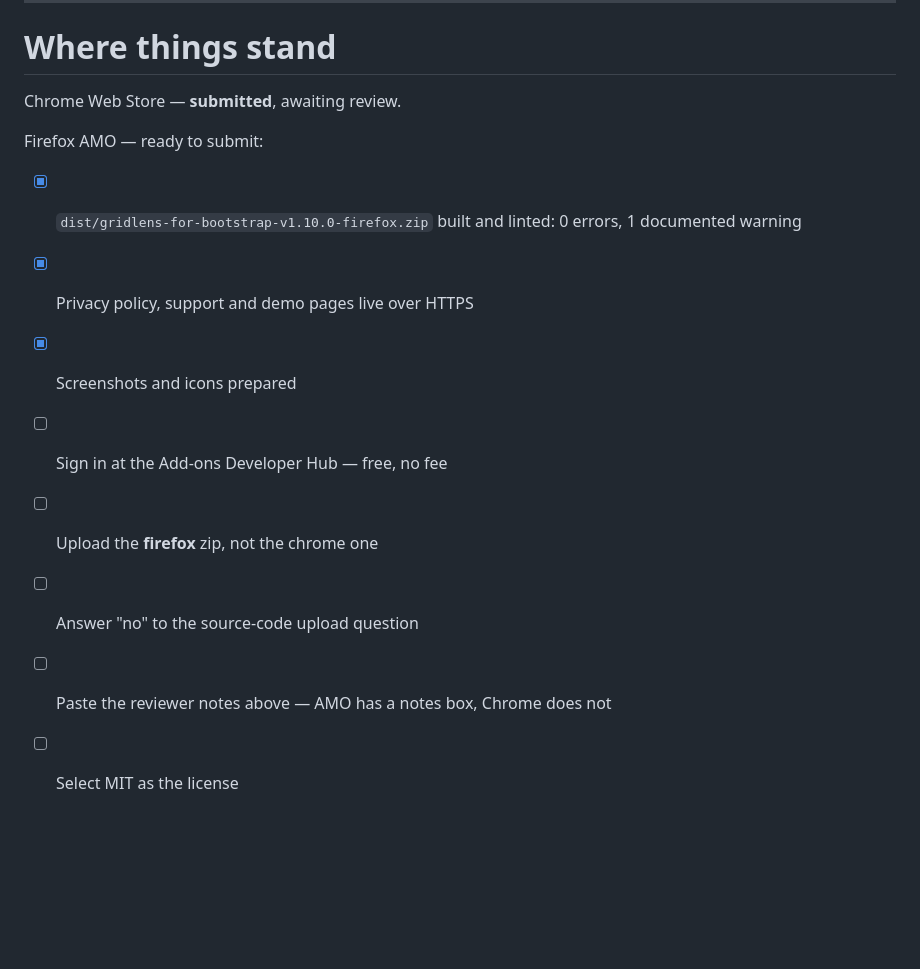
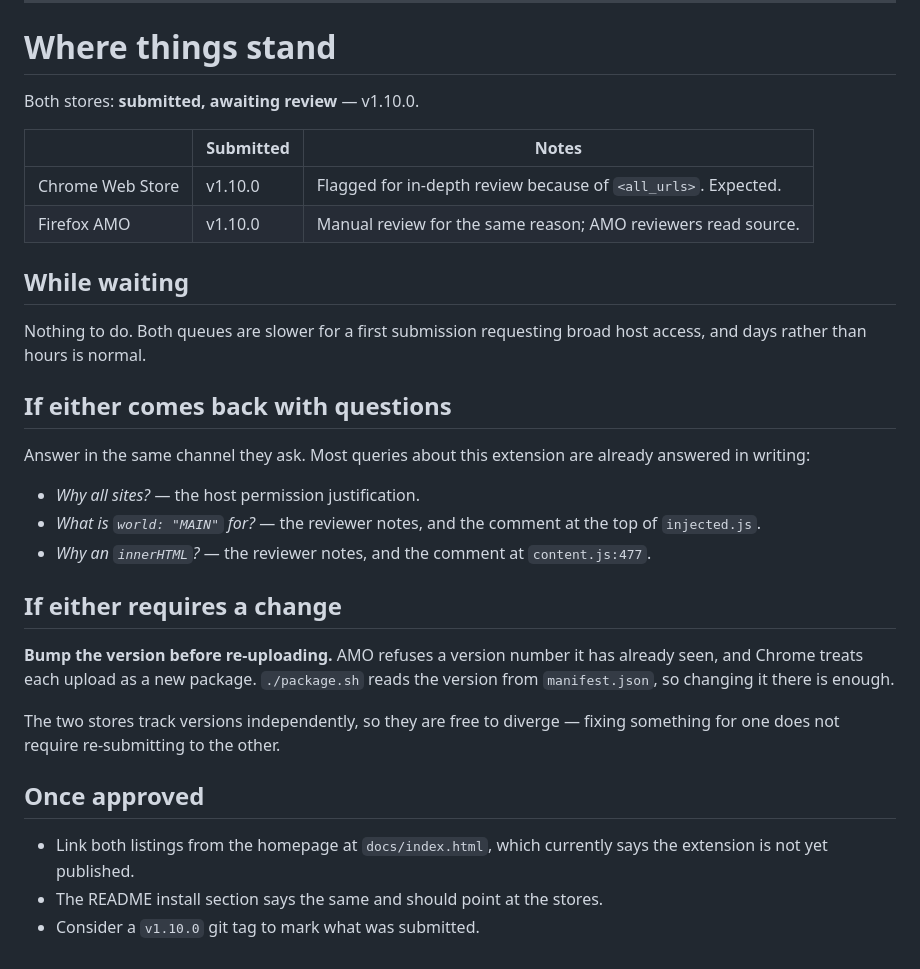
Before and after one commit to christian-codez/gridlens-for-bootstrap, a Markdown page: STORE-LISTING.md, the part around the change. Rendered like a GitHub page; blank space fills up the shorter version.

Commit message:
Record both submissions, and what happens next
Replaces the pre-submission checklist with the actual state: Chrome and
Firefox both submitted at v1.10.0 and awaiting review, where the answers
live if either asks a question, and the version-bump rule for
re-uploads - AMO refuses a version number it has already seen, which is
easy to hit when resubmitting a fix.

Also notes the two places that still say the extension is unpublished and
will need updating once it is.

```diff
--- a/STORE-LISTING.md
+++ b/STORE-LISTING.md
@@ -543,15 +543,40 @@ The five, in the order they should appear on a listing:
 
 # Where things stand
 
-Chrome Web Store — **submitted**, awaiting review.
+Both stores: **submitted, awaiting review** — v1.10.0.
 
-Firefox AMO — ready to submit:
+| | Submitted | Notes |
+|---|---|---|
+| Chrome Web Store | v1.10.0 | Flagged for in-depth review because of `<all_urls>`. Expected. |
+| Firefox AMO | v1.10.0 | Manual review for the same reason; AMO reviewers read source. |
 
-- [x] `dist/gridlens-for-bootstrap-v1.10.0-firefox.zip` built and linted: 0 errors, 1 documented warning
-- [x] Privacy policy, support and demo pages live over HTTPS
-- [x] Screenshots and icons prepared
-- [ ] Sign in at the Add-ons Developer Hub — free, no fee
-- [ ] Upload the **firefox** zip, not the chrome one
-- [ ] Answer "no" to the source-code upload question
-- [ ] Paste the reviewer notes above — AMO has a notes box, Chrome does not
-- [ ] Select MIT as the license
+## While waiting
+
+Nothing to do. Both queues are slower for a first submission requesting broad
+host access, and days rather than hours is normal.
+
+## If either comes back with questions
+
+Answer in the same channel they ask. Most queries about this extension are
+already answered in writing:
+
+- *Why all sites?* — the host permission justification.
+- *What is `world: "MAIN"` for?* — the reviewer notes, and the comment at the top
+  of `injected.js`.
+- *Why an `innerHTML`?* — the reviewer notes, and the comment at `content.js:477`.
+
+## If either requires a change
+
+**Bump the version before re-uploading.** AMO refuses a version number it has
+already seen, and Chrome treats each upload as a new package. `./package.sh`
+reads the version from `manifest.json`, so changing it there is enough.
+
+The two stores track versions independently, so they are free to diverge — fixing
+something for one does not require re-submitting to the other.
+
+## Once approved
+
+- Link both listings from the homepage at `docs/index.html`, which currently says
+  the extension is not yet published.
+- The README install section says the same and should point at the stores.
+- Consider a `v1.10.0` git tag to mark what was submitted.
```
